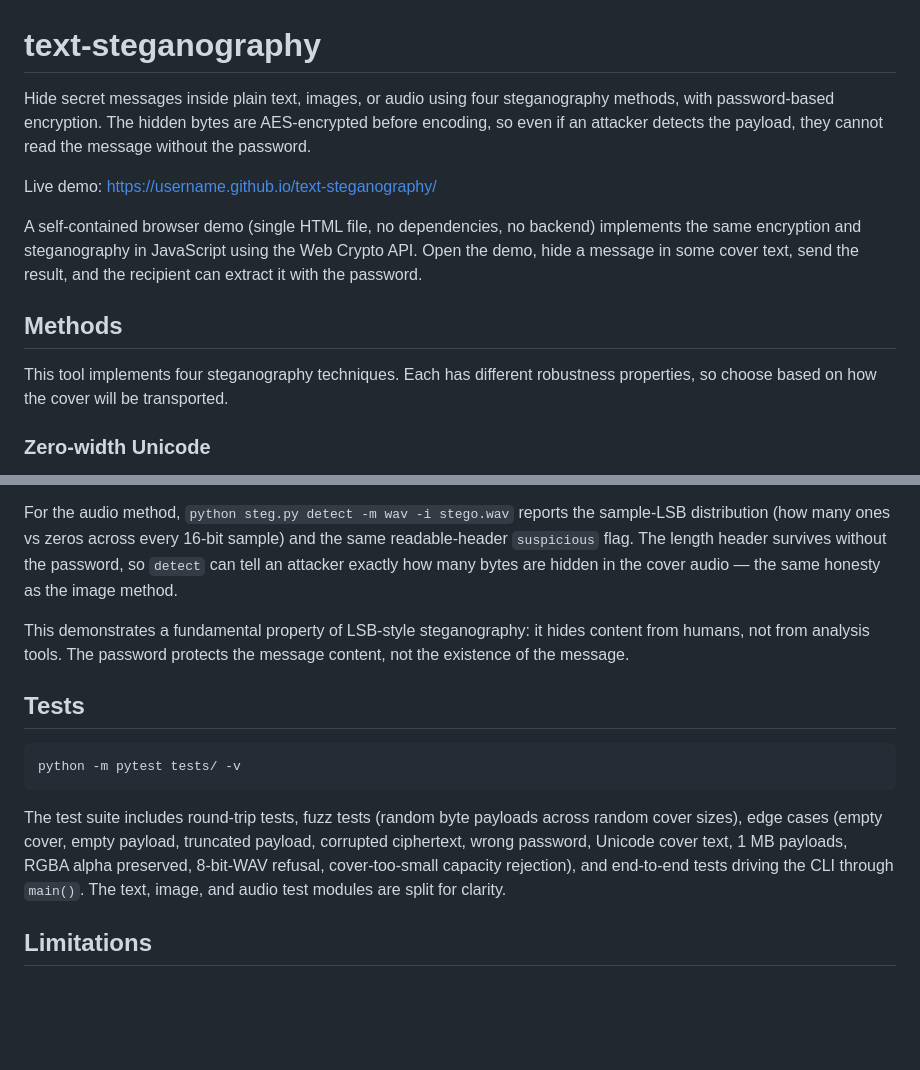
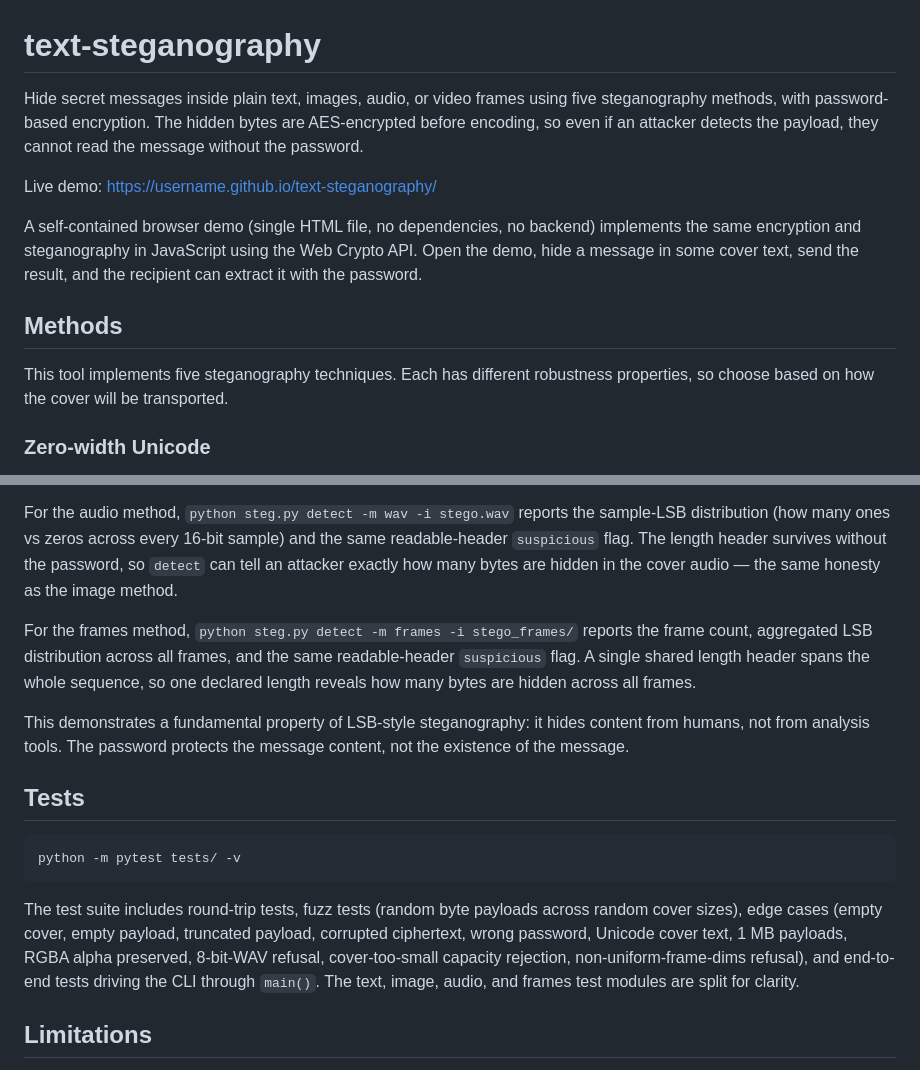
Before and after one commit to Saman-ghorayshi/text-steganography, a Markdown page: README.md, 2 parts joined by grey strips. GitHub-like rendering; blank space fills up the shorter version.

````diff
--- a/README.md
+++ b/README.md
@@ -1,6 +1,6 @@
 # text-steganography
 
-Hide secret messages inside plain text, images, or audio using four steganography methods, with password-based encryption. The hidden bytes are AES-encrypted before encoding, so even if an attacker detects the payload, they cannot read the message without the password.
+Hide secret messages inside plain text, images, audio, or video frames using five steganography methods, with password-based encryption. The hidden bytes are AES-encrypted before encoding, so even if an attacker detects the payload, they cannot read the message without the password.
 
 Live demo: https://username.github.io/text-steganography/
 
@@ -8,7 +8,7 @@ A self-contained browser demo (single HTML file, no dependencies, no backend) im
 
 ## Methods
 
-This tool implements four steganography techniques. Each has different robustness properties, so choose based on how the cover will be transported.
+This tool implements five steganography techniques. Each has different robustness properties, so choose based on how the cover will be transported.
 
 ### Zero-width Unicode
 
@@ -218,6 +263,8 @@ For the image method, `python steg.py detect -m img` reports the LSB distributio
 
 For the audio method, `python steg.py detect -m wav -i stego.wav` reports the sample-LSB distribution (how many ones vs zeros across every 16-bit sample) and the same readable-header `suspicious` flag. The length header survives without the password, so `detect` can tell an attacker exactly how many bytes are hidden in the cover audio — the same honesty as the image method.
 
+For the frames method, `python steg.py detect -m frames -i stego_frames/` reports the frame count, aggregated LSB distribution across all frames, and the same readable-header `suspicious` flag. A single shared length header spans the whole sequence, so one declared length reveals how many bytes are hidden across all frames.
+
 This demonstrates a fundamental property of LSB-style steganography: it hides content from humans, not from analysis tools. The password protects the message content, not the existence of the message.
 
 ## Tests
@@ -226,7 +273,7 @@ This demonstrates a fundamental property of LSB-style steganography: it hides co
 python -m pytest tests/ -v
 ```
 
-The test suite includes round-trip tests, fuzz tests (random byte payloads across random cover sizes), edge cases (empty cover, empty payload, truncated payload, corrupted ciphertext, wrong password, Unicode cover text, 1 MB payloads, RGBA alpha preserved, 8-bit-WAV refusal, cover-too-small capacity rejection), and end-to-end tests driving the CLI through `main()`. The text, image, and audio test modules are split for clarity.
+The test suite includes round-trip tests, fuzz tests (random byte payloads across random cover sizes), edge cases (empty cover, empty payload, truncated payload, corrupted ciphertext, wrong password, Unicode cover text, 1 MB payloads, RGBA alpha preserved, 8-bit-WAV refusal, cover-too-small capacity rejection, non-uniform-frame-dims refusal), and end-to-end tests driving the CLI through `main()`. The text, image, audio, and frames test modules are split for clarity.
 
 ## Limitations
 
````
Also changed, not shown: other parts of README.md (+58 -13 lines).
